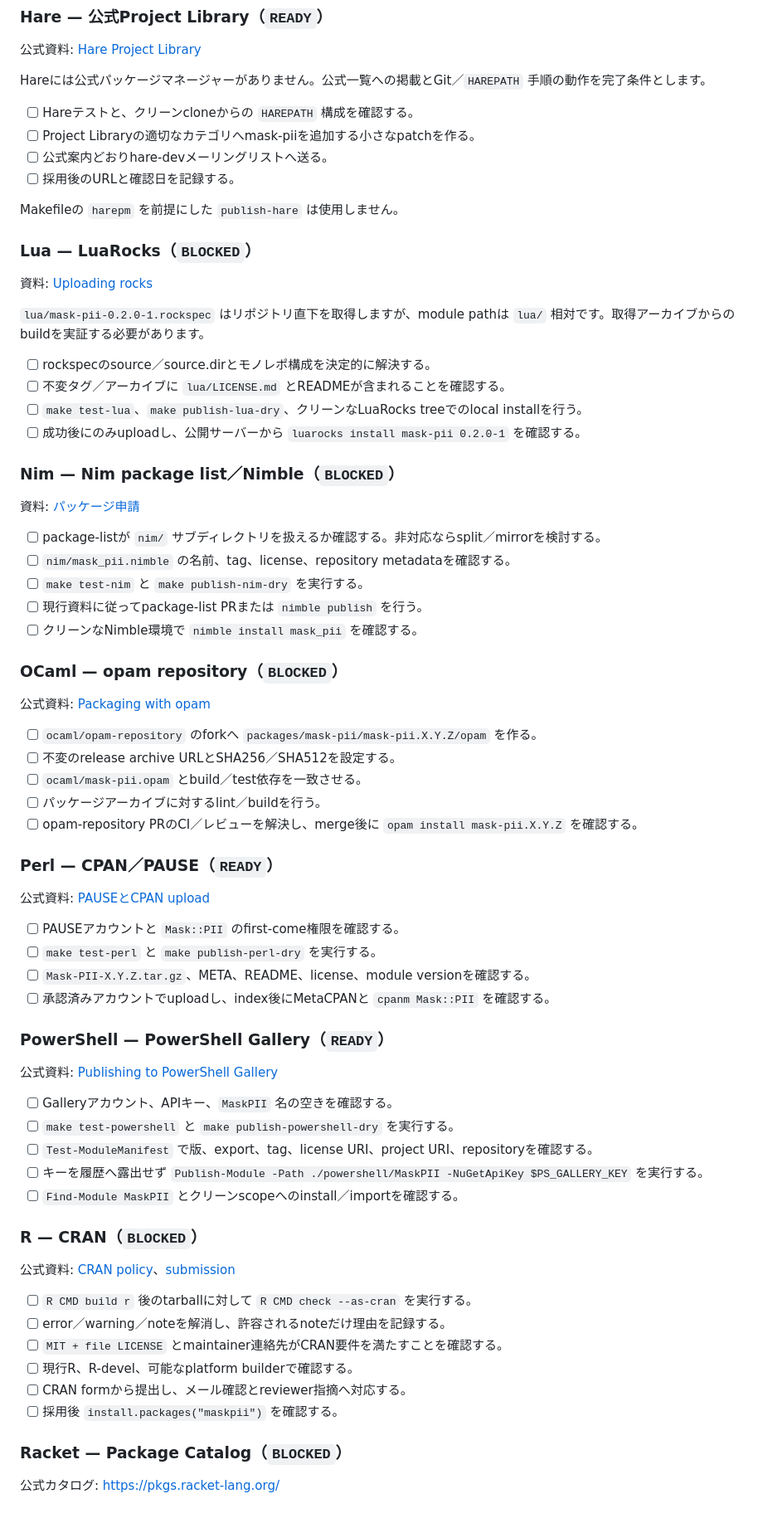
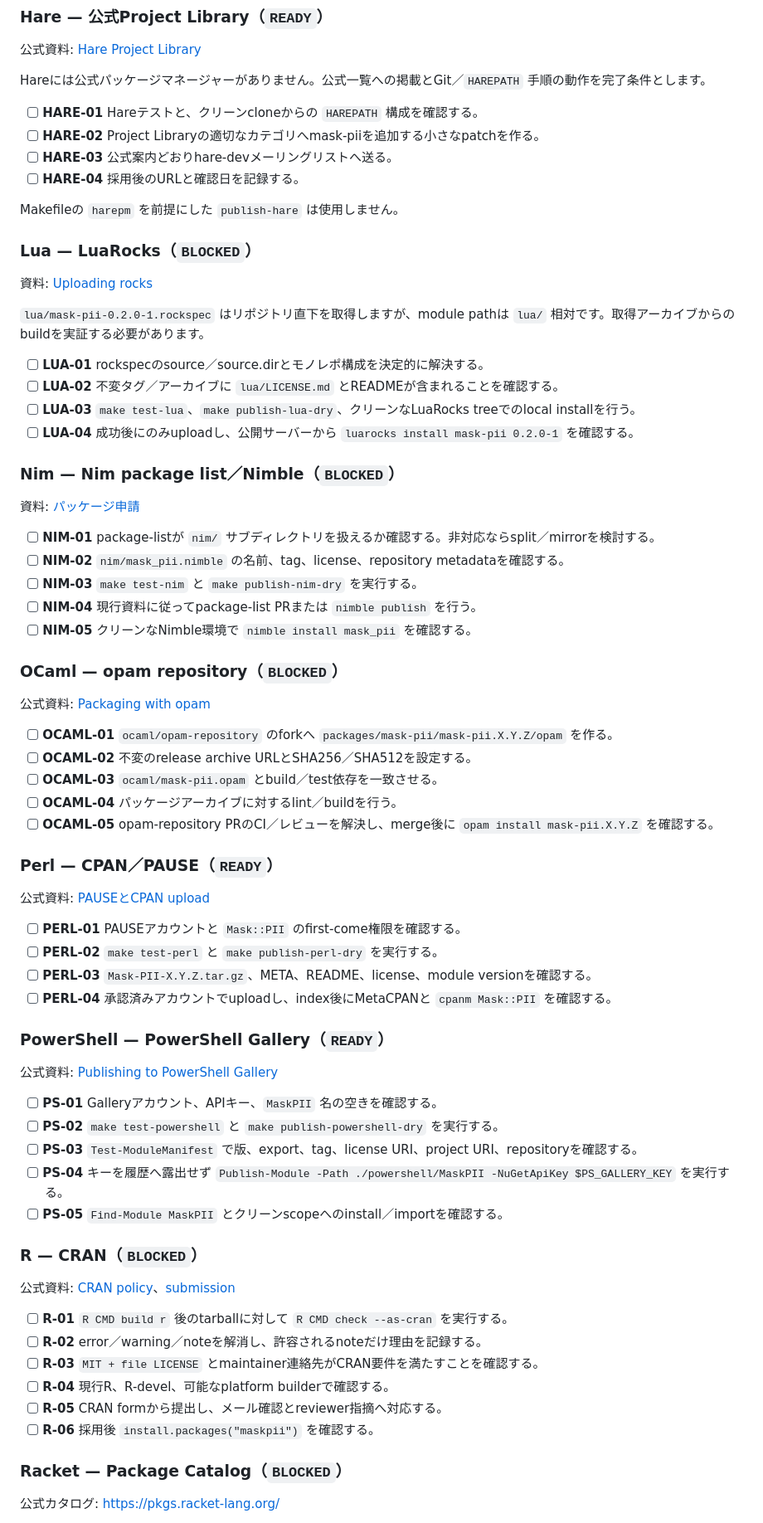
Before and after one commit to finitefield-org/mask-pii, a Markdown page: PUBLISH.md, the part around one of its changes. Shown at 83% size. Drawn GitHub-style.

```diff
--- a/PUBLISH.md
+++ b/PUBLISH.md
@@ -296,10 +303,10 @@ Bunもnpmパッケージを使用するため、JavaScript版とBun版は同じn
 
 Hareには公式パッケージマネージャーがありません。公式一覧への掲載とGit／`HAREPATH` 手順の動作を完了条件とします。
 
-- [ ] Hareテストと、クリーンcloneからの `HAREPATH` 構成を確認する。
-- [ ] Project Libraryの適切なカテゴリへmask-piiを追加する小さなpatchを作る。
-- [ ] 公式案内どおりhare-devメーリングリストへ送る。
-- [ ] 採用後のURLと確認日を記録する。
+- [ ] **HARE-01** Hareテストと、クリーンcloneからの `HAREPATH` 構成を確認する。
+- [ ] **HARE-02** Project Libraryの適切なカテゴリへmask-piiを追加する小さなpatchを作る。
+- [ ] **HARE-03** 公式案内どおりhare-devメーリングリストへ送る。
+- [ ] **HARE-04** 採用後のURLと確認日を記録する。
 
 Makefileの `harepm` を前提にした `publish-hare` は使用しません。
 
@@ -309,60 +316,60 @@ Makefileの `harepm` を前提にした `publish-hare` は使用しません。
 
 `lua/mask-pii-0.2.0-1.rockspec` はリポジトリ直下を取得しますが、module pathは `lua/` 相対です。取得アーカイブからのbuildを実証する必要があります。
 
-- [ ] rockspecのsource／source.dirとモノレポ構成を決定的に解決する。
-- [ ] 不変タグ／アーカイブに `lua/LICENSE.md` とREADMEが含まれることを確認する。
-- [ ] `make test-lua`、`make publish-lua-dry`、クリーンなLuaRocks treeでのlocal installを行う。
-- [ ] 成功後にのみuploadし、公開サーバーから `luarocks install mask-pii 0.2.0-1` を確認する。
+- [ ] **LUA-01** rockspecのsource／source.dirとモノレポ構成を決定的に解決する。
+- [ ] **LUA-02** 不変タグ／アーカイブに `lua/LICENSE.md` とREADMEが含まれることを確認する。
+- [ ] **LUA-03** `make test-lua`、`make publish-lua-dry`、クリーンなLuaRocks treeでのlocal installを行う。
+- [ ] **LUA-04** 成功後にのみuploadし、公開サーバーから `luarocks install mask-pii 0.2.0-1` を確認する。
 
 ### Nim — Nim package list／Nimble（`BLOCKED`）
 
 資料: [パッケージ申請](https://github.com/nim-lang/packages#submitting-a-package)
 
-- [ ] package-listが `nim/` サブディレクトリを扱えるか確認する。非対応ならsplit／mirrorを検討する。
-- [ ] `nim/mask_pii.nimble` の名前、tag、license、repository metadataを確認する。
-- [ ] `make test-nim` と `make publish-nim-dry` を実行する。
-- [ ] 現行資料に従ってpackage-list PRまたは `nimble publish` を行う。
-- [ ] クリーンなNimble環境で `nimble install mask_pii` を確認する。
+- [ ] **NIM-01** package-listが `nim/` サブディレクトリを扱えるか確認する。非対応ならsplit／mirrorを検討する。
+- [ ] **NIM-02** `nim/mask_pii.nimble` の名前、tag、license、repository metadataを確認する。
+- [ ] **NIM-03** `make test-nim` と `make publish-nim-dry` を実行する。
+- [ ] **NIM-04** 現行資料に従ってpackage-list PRまたは `nimble publish` を行う。
+- [ ] **NIM-05** クリーンなNimble環境で `nimble install mask_pii` を確認する。
 
 ### OCaml — opam repository（`BLOCKED`）
 
 公式資料: [Packaging with opam](https://opam.ocaml.org/doc/Packaging.html)
 
-- [ ] `ocaml/opam-repository` のforkへ `packages/mask-pii/mask-pii.X.Y.Z/opam` を作る。
-- [ ] 不変のrelease archive URLとSHA256／SHA512を設定する。
-- [ ] `ocaml/mask-pii.opam` とbuild／test依存を一致させる。
-- [ ] パッケージアーカイブに対するlint／buildを行う。
-- [ ] opam-repository PRのCI／レビューを解決し、merge後に `opam install mask-pii.X.Y.Z` を確認する。
+- [ ] **OCAML-01** `ocaml/opam-repository` のforkへ `packages/mask-pii/mask-pii.X.Y.Z/opam` を作る。
+- [ ] **OCAML-02** 不変のrelease archive URLとSHA256／SHA512を設定する。
+- [ ] **OCAML-03** `ocaml/mask-pii.opam` とbuild／test依存を一致させる。
+- [ ] **OCAML-04** パッケージアーカイブに対するlint／buildを行う。
+- [ ] **OCAML-05** opam-repository PRのCI／レビューを解決し、merge後に `opam install mask-pii.X.Y.Z` を確認する。
 
 ### Perl — CPAN／PAUSE（`READY`）
 
 公式資料: [PAUSEとCPAN upload](https://www.cpan.org/modules/04pause.html)
 
-- [ ] PAUSEアカウントと `Mask::PII` のfirst-come権限を確認する。
-- [ ] `make test-perl` と `make publish-perl-dry` を実行する。
-- [ ] `Mask-PII-X.Y.Z.tar.gz`、META、README、license、module versionを確認する。
-- [ ] 承認済みアカウントでuploadし、index後にMetaCPANと `cpanm Mask::PII` を確認する。
+- [ ] **PERL-01** PAUSEアカウントと `Mask::PII` のfirst-come権限を確認する。
+- [ ] **PERL-02** `make test-perl` と `make publish-perl-dry` を実行する。
+- [ ] **PERL-03** `Mask-PII-X.Y.Z.tar.gz`、META、README、license、module versionを確認する。
+- [ ] **PERL-04** 承認済みアカウントでuploadし、index後にMetaCPANと `cpanm Mask::PII` を確認する。
 
 ### PowerShell — PowerShell Gallery（`READY`）
 
 公式資料: [Publishing to PowerShell Gallery](https://learn.microsoft.com/powershell/gallery/how-to/publishing-packages/publishing-a-package)
 
-- [ ] Galleryアカウント、APIキー、`MaskPII` 名の空きを確認する。
-- [ ] `make test-powershell` と `make publish-powershell-dry` を実行する。
-- [ ] `Test-ModuleManifest` で版、export、tag、license URI、project URI、repositoryを確認する。
-- [ ] キーを履歴へ露出せず `Publish-Module -Path ./powershell/MaskPII -NuGetApiKey $PS_GALLERY_KEY` を実行する。
-- [ ] `Find-Module MaskPII` とクリーンscopeへのinstall／importを確認する。
+- [ ] **PS-01** Galleryアカウント、APIキー、`MaskPII` 名の空きを確認する。
+- [ ] **PS-02** `make test-powershell` と `make publish-powershell-dry` を実行する。
+- [ ] **PS-03** `Test-ModuleManifest` で版、export、tag、license URI、project URI、repositoryを確認する。
+- [ ] **PS-04** キーを履歴へ露出せず `Publish-Module -Path ./powershell/MaskPII -NuGetApiKey $PS_GALLERY_KEY` を実行する。
+- [ ] **PS-05** `Find-Module MaskPII` とクリーンscopeへのinstall／importを確認する。
 
 ### R — CRAN（`BLOCKED`）
 
 公式資料: [CRAN policy](https://cran.r-project.org/web/packages/policies.html)、[submission](https://cran.r-project.org/submit.html)
 
-- [ ] `R CMD build r` 後のtarballに対して `R CMD check --as-cran` を実行する。
-- [ ] error／warning／noteを解消し、許容されるnoteだけ理由を記録する。
-- [ ] `MIT + file LICENSE` とmaintainer連絡先がCRAN要件を満たすことを確認する。
-- [ ] 現行R、R-devel、可能なplatform builderで確認する。
-- [ ] CRAN formから提出し、メール確認とreviewer指摘へ対応する。
-- [ ] 採用後 `install.packages("maskpii")` を確認する。
+- [ ] **R-01** `R CMD build r` 後のtarballに対して `R CMD check --as-cran` を実行する。
+- [ ] **R-02** error／warning／noteを解消し、許容されるnoteだけ理由を記録する。
+- [ ] **R-03** `MIT + file LICENSE` とmaintainer連絡先がCRAN要件を満たすことを確認する。
+- [ ] **R-04** 現行R、R-devel、可能なplatform builderで確認する。
+- [ ] **R-05** CRAN formから提出し、メール確認とreviewer指摘へ対応する。
+- [ ] **R-06** 採用後 `install.packages("maskpii")` を確認する。
 
 ### Racket — Package Catalog（`BLOCKED`）
 
```
Also changed, not shown: other parts of PUBLISH.md (+116 -109 lines).
